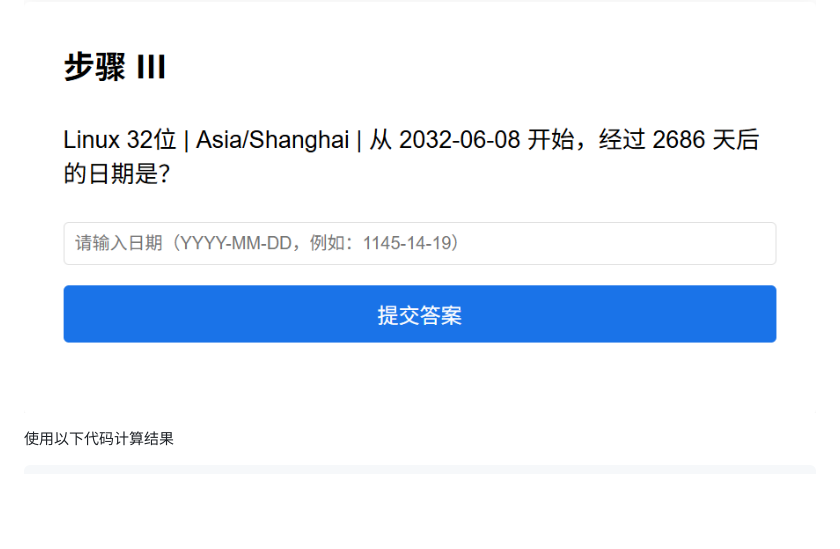
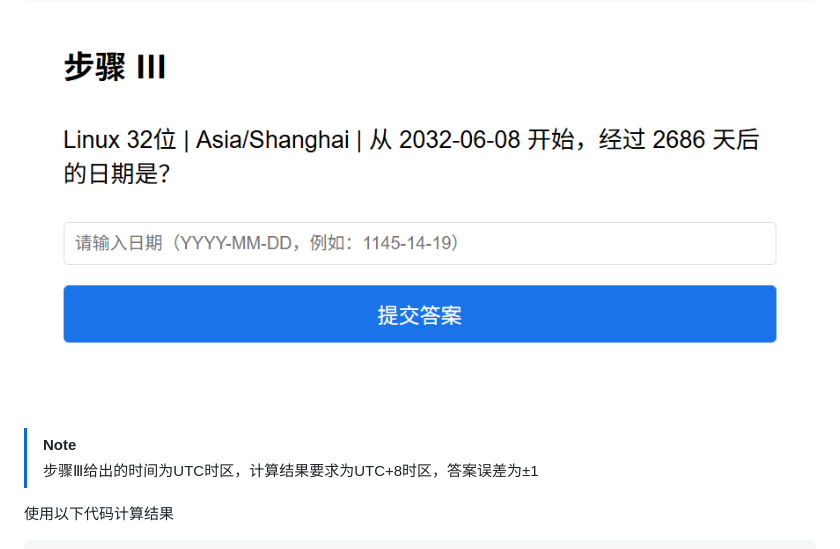
Before and after one commit to DeadlyUtopia/GZCTF-challenges, a Markdown page: i_am_a_robot/README.md, the part around the change printed below. GitHub-like rendering; blank space fills up the shorter version.

```diff
--- a/i_am_a_robot/README.md
+++ b/i_am_a_robot/README.md
@@ -64,6 +64,9 @@ int main() {
 ## stage 3
 
 ![时间虫-Liunx_32](assets/image-20251013163646620.png)
+
+> [!NOTE]
+>步骤Ⅲ给出的时间为UTC时区，计算结果要求为UTC+8时区，答案误差为±1
 
 使用以下代码计算结果
 
```
Also changed, not shown: other parts of i_am_a_robot/README.md (+1 -0 lines).
